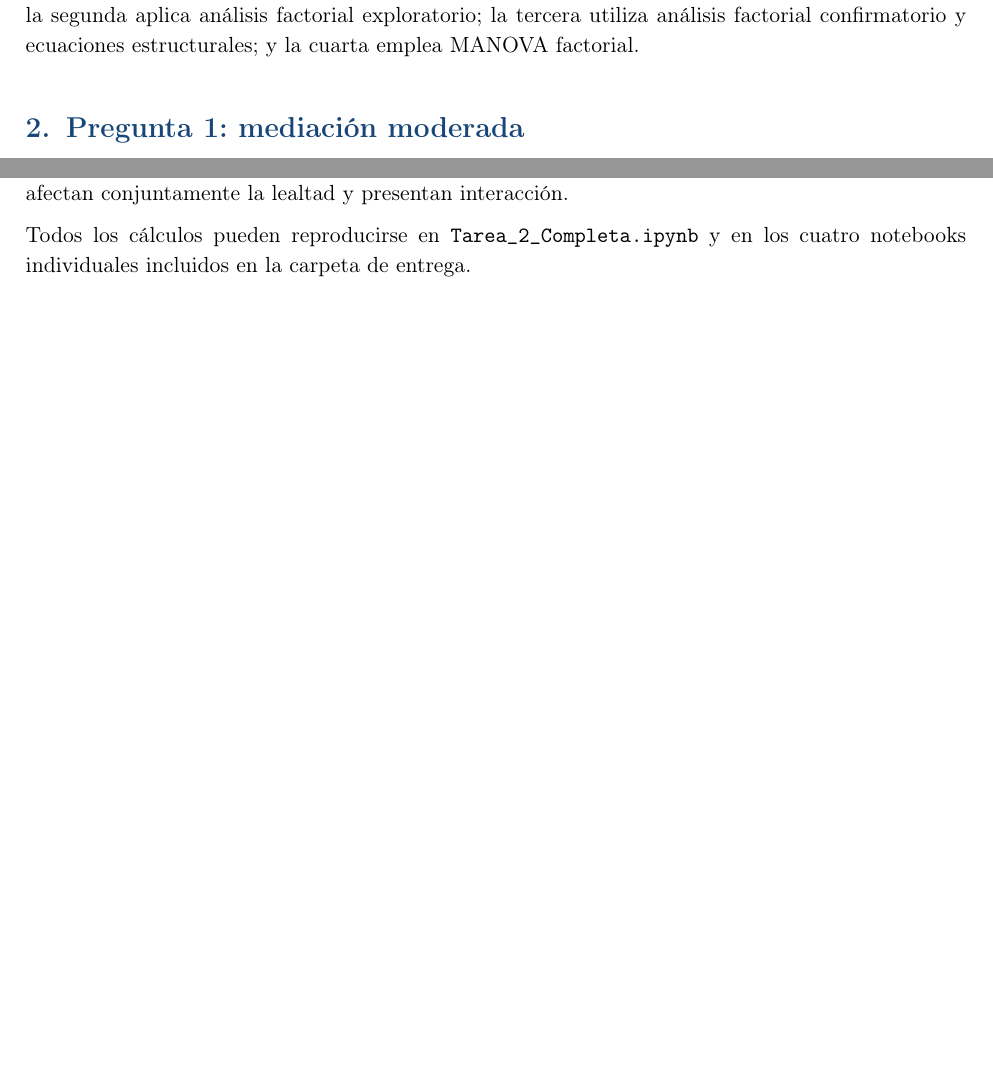
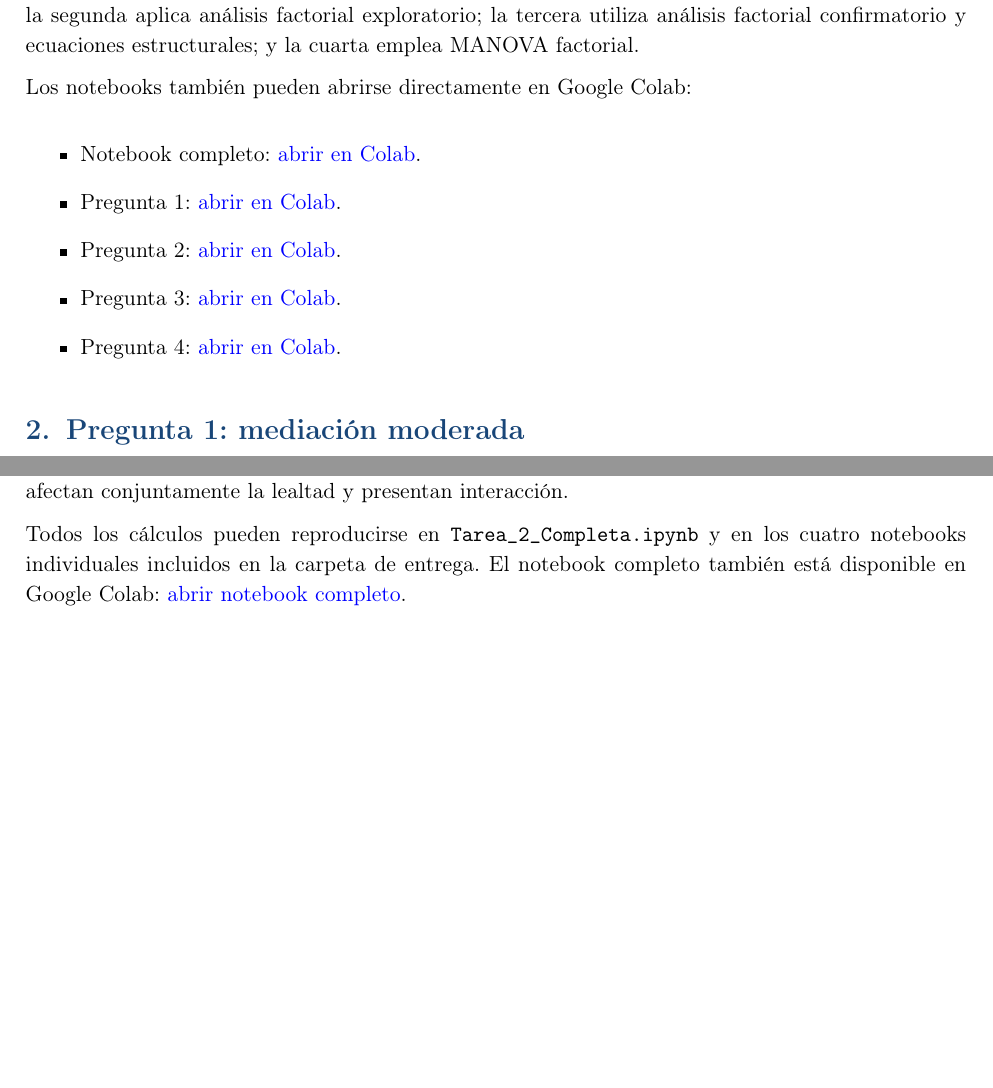
Before and after one commit to sebabecerra/Metodos-Cuantitativos-DEN, a LaTeX problem sheet (Tarea2/Tarea_2_Resuelta.tex): two parts of pages 4 and 20 of 20, joined at a grey line, cut so that both start at the same text, the shorter picture padded with empty space. Compiled offline with pdfLaTeX.

Commit message:
Add Colab links for tarea 2

```diff
--- a/Tarea2/Tarea_2_Resuelta.tex
+++ b/Tarea2/Tarea_2_Resuelta.tex
@@ -71,6 +71,16 @@ En las secciones siguientes se desarrolla cada pregunta en el mismo orden del en
 Los análisis se realizaron con Python y fueron verificados mediante notebooks ejecutables. Para cada pregunta se identificó el modelo estadístico apropiado, se formularon hipótesis, se calcularon los estadísticos relevantes, se revisaron supuestos y se interpretaron los resultados con un nivel de significancia de $\alpha=0.05$.
 
 Los notebooks que acompañan este informe contienen el código completo, las salidas de cada procedimiento y la lógica utilizada. En particular, la primera pregunta reproduce el modelo 7 de PROCESS; la segunda aplica análisis factorial exploratorio; la tercera utiliza análisis factorial confirmatorio y ecuaciones estructurales; y la cuarta emplea MANOVA factorial.
+
+Los notebooks también pueden abrirse directamente en Google Colab:
+
+\begin{itemize}
+\item Notebook completo: \href{https://colab.research.google.com/github/sebabecerra/Metodos-Cuantitativos-DEN/blob/main/Tarea2/Tarea_2_Completa.ipynb}{abrir en Colab}.
+\item Pregunta 1: \href{https://colab.research.google.com/github/sebabecerra/Metodos-Cuantitativos-DEN/blob/main/Tarea2/Tarea_2_P1_Mediacion_Moderada.ipynb}{abrir en Colab}.
+\item Pregunta 2: \href{https://colab.research.google.com/github/sebabecerra/Metodos-Cuantitativos-DEN/blob/main/Tarea2/Tarea_2_P2_Analisis_Factorial.ipynb}{abrir en Colab}.
+\item Pregunta 3: \href{https://colab.research.google.com/github/sebabecerra/Metodos-Cuantitativos-DEN/blob/main/Tarea2/Tarea_2_P3_SEM.ipynb}{abrir en Colab}.
+\item Pregunta 4: \href{https://colab.research.google.com/github/sebabecerra/Metodos-Cuantitativos-DEN/blob/main/Tarea2/Tarea_2_P4_MANOVA.ipynb}{abrir en Colab}.
+\end{itemize}
 
 \section{Pregunta 1: mediación moderada}
 
@@ -623,6 +633,6 @@ El tipo de distribución y el tamaño inciden significativamente en la lealtad.
 
 Los cuatro análisis requieren técnicas diferentes pero complementarias. La pregunta 1 confirma un mecanismo de mediación moderada: la tolerancia al fracaso amplifica la conversión de presión competitiva en innovación. La pregunta 2 identifica cuatro factores compatibles, aunque no perfectamente, con la teoría de Blend. La pregunta 3 valida las escalas y favorece un modelo de mediación parcial con diferencias estructurales por género. Finalmente, la pregunta 4 muestra que canal y tamaño afectan conjuntamente la lealtad y presentan interacción.
 
-Todos los cálculos pueden reproducirse en \texttt{Tarea\_2\_Completa.ipynb} y en los cuatro notebooks individuales incluidos en la carpeta de entrega.
+Todos los cálculos pueden reproducirse en \texttt{Tarea\_2\_Completa.ipynb} y en los cuatro notebooks individuales incluidos en la carpeta de entrega. El notebook completo también está disponible en Google Colab: \href{https://colab.research.google.com/github/sebabecerra/Metodos-Cuantitativos-DEN/blob/main/Tarea2/Tarea_2_Completa.ipynb}{abrir notebook completo}.
 
 \end{document}
```
Also changed, not shown: Tarea2/README.md, Tarea2/Tarea_2_Respuestas.pdf, Tarea2/Tarea_2_Resuelta.pdf.
